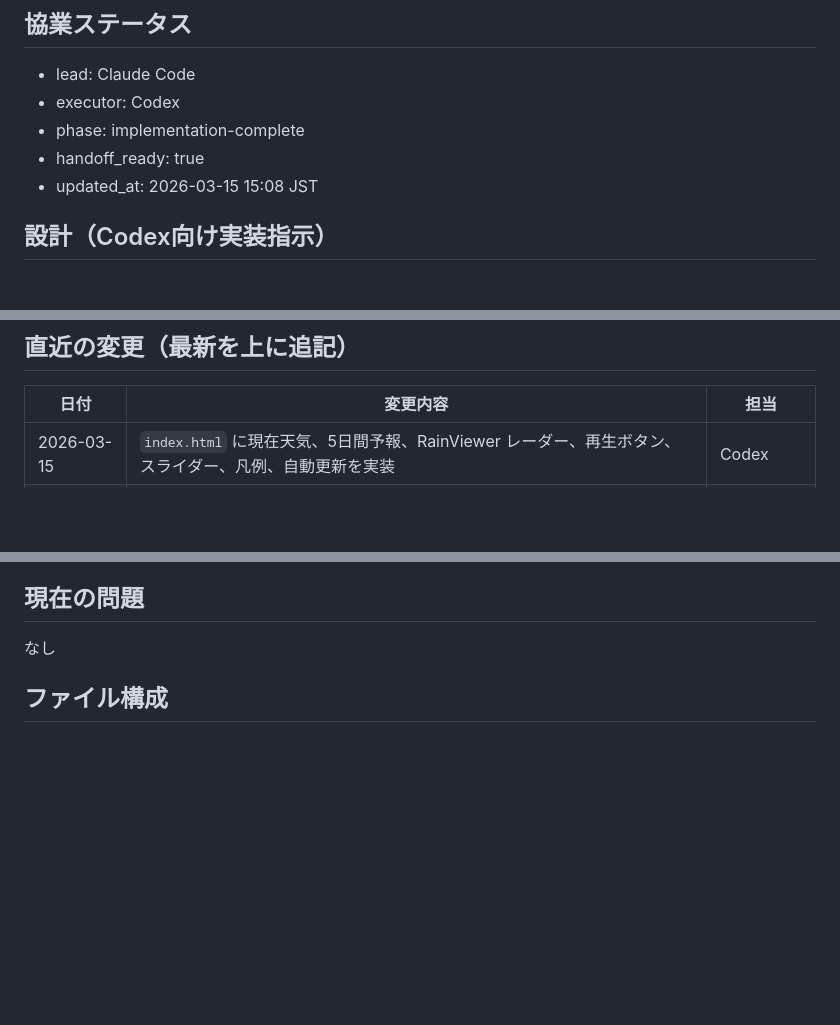
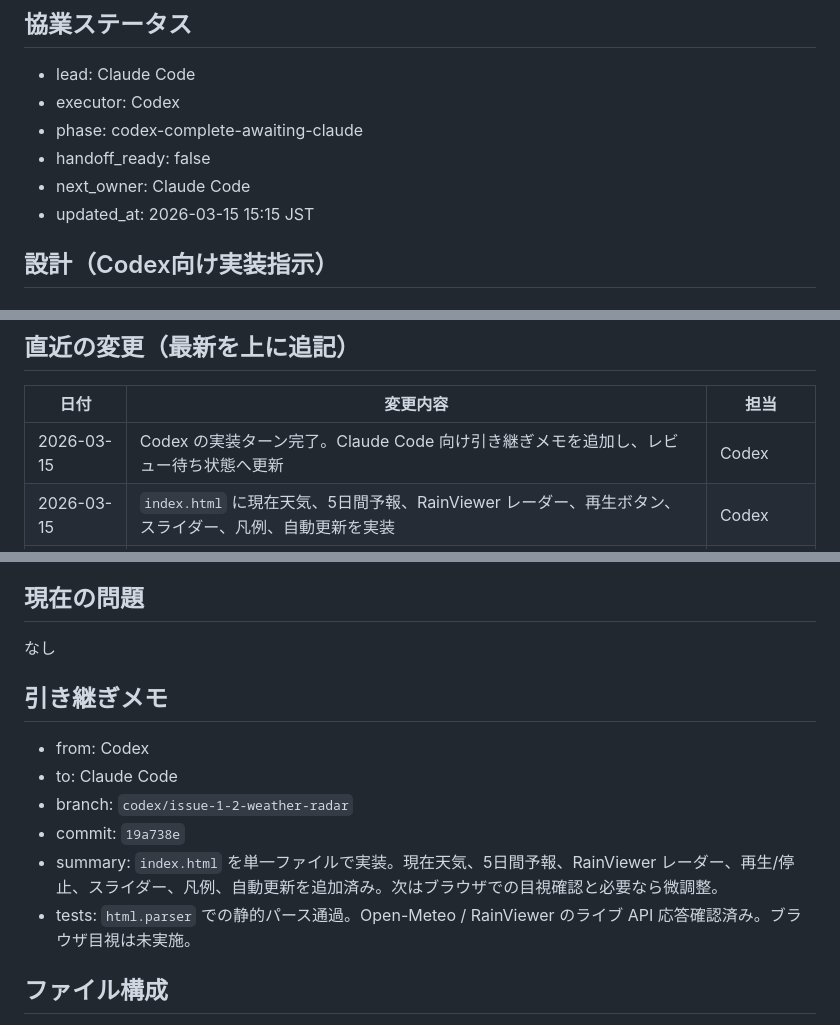
Before and after one commit to Junjijii/yukuhashi-weather, a Markdown page: PROJECT_STATUS.md, 3 parts joined by grey strips. Drawn GitHub-style; blank space fills up the shorter version.

Commit message:
Return handoff to Claude Code
Co-Authored-By: OpenAI Codex <noreply@openai.com>

```diff
--- a/PROJECT_STATUS.md
+++ b/PROJECT_STATUS.md
@@ -10,9 +10,10 @@ v0.1.0 - `index.html` 実装完了、動作確認中
 ## 協業ステータス
 - lead: Claude Code
 - executor: Codex
-- phase: implementation-complete
-- handoff_ready: true
-- updated_at: 2026-03-15 15:08 JST
+- phase: codex-complete-awaiting-claude
+- handoff_ready: false
+- next_owner: Claude Code
+- updated_at: 2026-03-15 15:15 JST
 
 ## 設計（Codex向け実装指示）
 
@@ -65,6 +66,7 @@ index.html  ← これ1つだけ
 ## 直近の変更（最新を上に追記）
 | 日付 | 変更内容 | 担当 |
 |------|---------|------|
+| 2026-03-15 | Codex の実装ターン完了。Claude Code 向け引き継ぎメモを追加し、レビュー待ち状態へ更新 | Codex |
 | 2026-03-15 | `index.html` に現在天気、5日間予報、RainViewer レーダー、再生ボタン、スライダー、凡例、自動更新を実装 | Codex |
 | 2026-03-15 | 設計完了、Issue作成、handoff_ready: true | Claude Code |
 
@@ -74,6 +76,14 @@ index.html  ← これ1つだけ
 
 ## 現在の問題
 なし
+
+## 引き継ぎメモ
+- from: Codex
+- to: Claude Code
+- branch: `codex/issue-1-2-weather-radar`
+- commit: `19a738e`
+- summary: `index.html` を単一ファイルで実装。現在天気、5日間予報、RainViewer レーダー、再生/停止、スライダー、凡例、自動更新を追加済み。次はブラウザでの目視確認と必要なら微調整。
+- tests: `html.parser` での静的パース通過。Open-Meteo / RainViewer のライブ API 応答確認済み。ブラウザ目視は未実施。
 
 ## ファイル構成
 - `index.html` - ウィジェット本体
```
